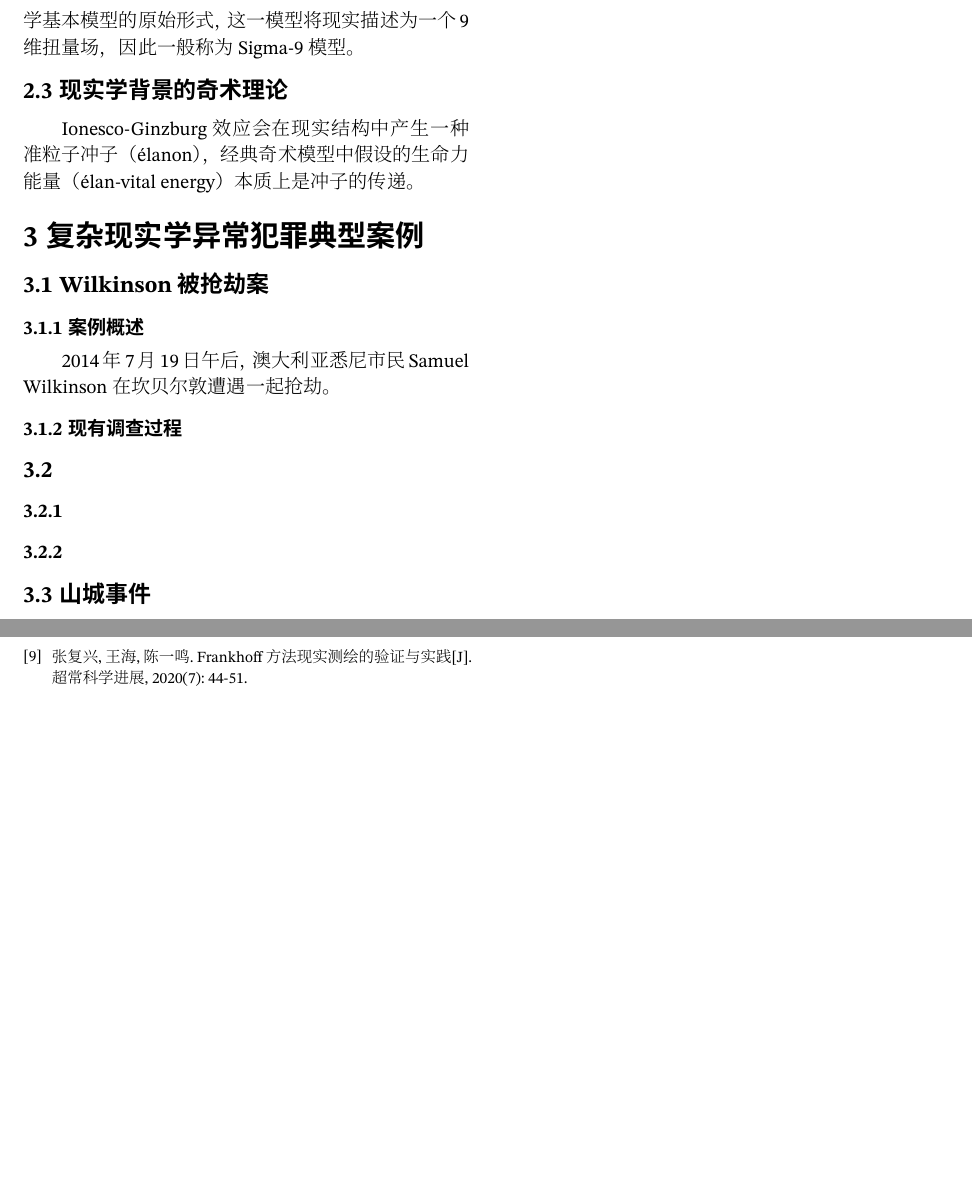
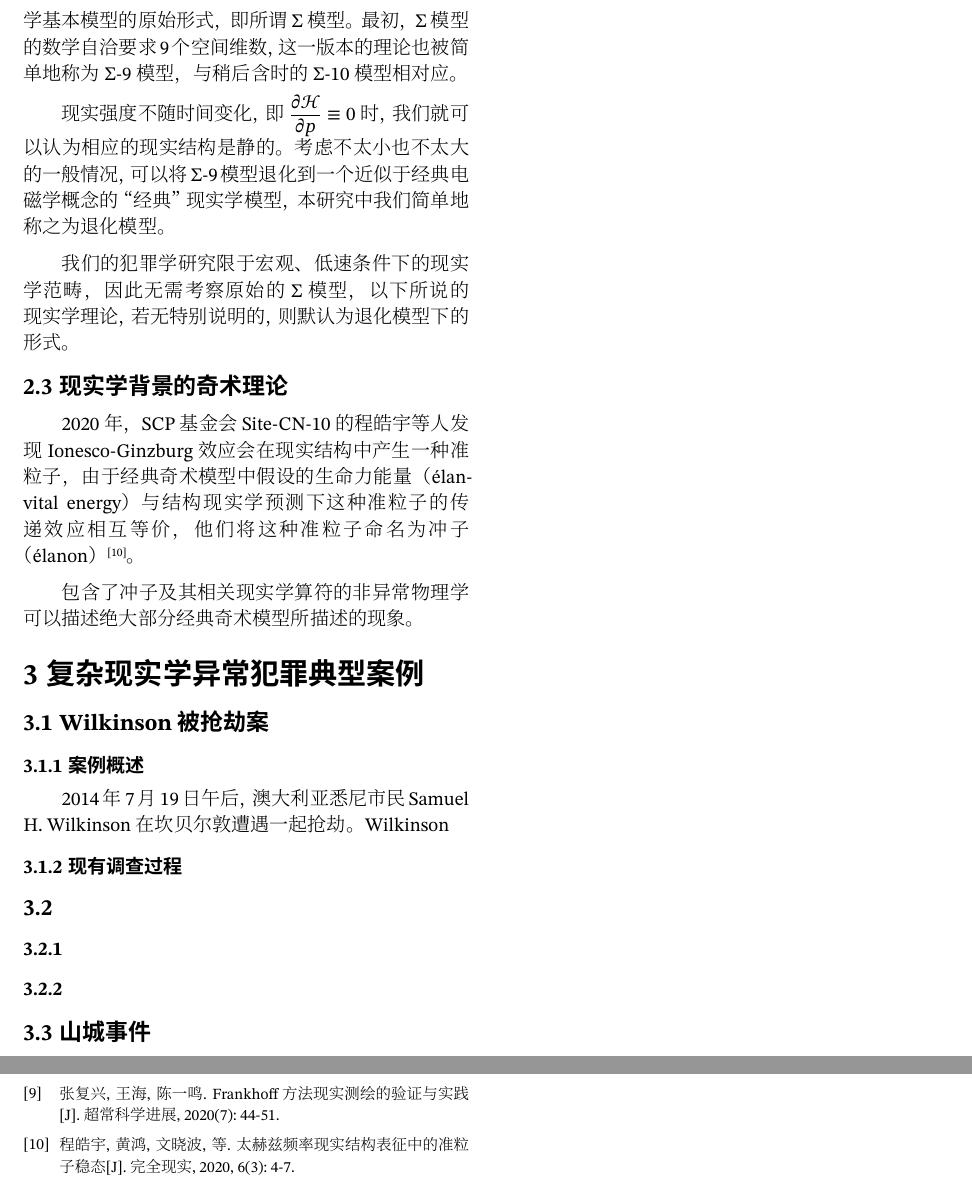
Before and after one commit to Hormress/SCP, a Typst document (normal/holontology/content.typ, which reads normal/holontology/bib.yml): two parts of pages 3 and 4 of 4, joined at a grey line, cut at the place of the change, the shorter picture padded with empty space. The pictures show the PDF file normal/holontology/content.pdf that the author committed with the source.

```diff
--- a/normal/holontology/bib.yml
+++ b/normal/holontology/bib.yml
@@ -89,3 +89,14 @@
         title: "Acta Paraphys. Sin."
         volume: 17
         issue: 9
+
+cheng:
+    type: article
+    title: 太赫兹频率现实结构表征中的准粒子稳态
+    author: ["程皓宇", "黄鸿", "文晓波", "et al"]
+    page-range: "4-7"
+    date: 2020
+    parent:
+        title: 完全现实
+        volume: 6
+        issue: 3
--- a/normal/holontology/content.typ
+++ b/normal/holontology/content.typ
@@ -238,7 +248,7 @@
 
 现实是一个衡量物理规律不变性的物理量。绝对现实强度 $cal(H)=100"Hm"$ 时，物理规律不随条件发生变化。物理规律的不稳定性越高，绝对现实强度越低。
 
-== 退化现实场论
+== 结构现实学与退化模型
 
 2010年代T. Y. Minovsky与L. Ionesco借助一系列数学构造解释了Rzewski定律，并为结构现实学基本模型作出了以下几条假设：
 
@@ -248,11 +258,17 @@
 
 + 任何看似违背现有理论的“异常”现象，都是现实场与物质世界的相互作用所引发的。
 
-这几条假设构成了结构现实学提倡的基本思想。T. Y. Minovsky和Ionesco在2019年正式发表了结构现实学基本模型的原始形式，这一模型将现实描述为一个9维扭量场，因此一般称为Sigma-9模型。
+这几条假设构成了结构现实学提倡的基本思想。T. Y. Minovsky和Ionesco在2019年正式发表了结构现实学基本模型的原始形式，即所谓Σ模型。最初，Σ模型的数学自洽要求9个空间维数，这一版本的理论也被简单地称为Σ-9模型，与稍后含时的Σ-10模型相对应。
+
+现实强度不随时间变化，即$display((partial cal(H))/(partial p)) equiv 0$时，我们就可以认为相应的现实结构是静的。考虑不太小也不太大的一般情况，可以将Σ-9模型退化到一个近似于经典电磁学概念的“经典”现实学模型，本研究中我们简单地称之为退化模型。
+
+我们的犯罪学研究限于宏观、低速条件下的现实学范畴，因此无需考察原始的Σ模型，以下所说的现实学理论，若无特别说明的，则默认为退化模型下的形式。
 
 == 现实学背景的奇术理论
 
-Ionesco-Ginzburg效应会在现实结构中产生一种准粒子冲子（élanon），经典奇术模型中假设的生命力能量（élan-vital energy）本质上是冲子的传递。
+2020年，SCP基金会Site-CN-10的程皓宇等人发现Ionesco-Ginzburg效应会在现实结构中产生一种准粒子，由于经典奇术模型中假设的生命力能量（élan-vital energy）与结构现实学预测下这种准粒子的传递效应相互等价，他们将这种准粒子命名为冲子（élanon）@cheng。
+
+包含了冲子及其相关现实学算符的非异常物理学可以描述绝大部分经典奇术模型所描述的现象。
 
 = 复杂现实学异常犯罪典型案例
 
@@ -260,7 +276,7 @@
 
 === 案例概述
 
-2014年7月19日午后，澳大利亚悉尼市民Samuel Wilkinson在坎贝尔敦遭遇一起抢劫。
+2014年7月19日午后，澳大利亚悉尼市民Samuel H. Wilkinson在坎贝尔敦遭遇一起抢劫。Wilkinson
 
 === 现有调查过程
 
```
Also changed, not shown: image/logo/main/bilibili.svg (added), image/logo/main/black.svg (added), image/logo/main/shield_black.svg (added), image/logo/main/white.svg (added), normal/holontology/content.pdf, normal/holontology/content.typ (10 more changed lines), 1 other file.
